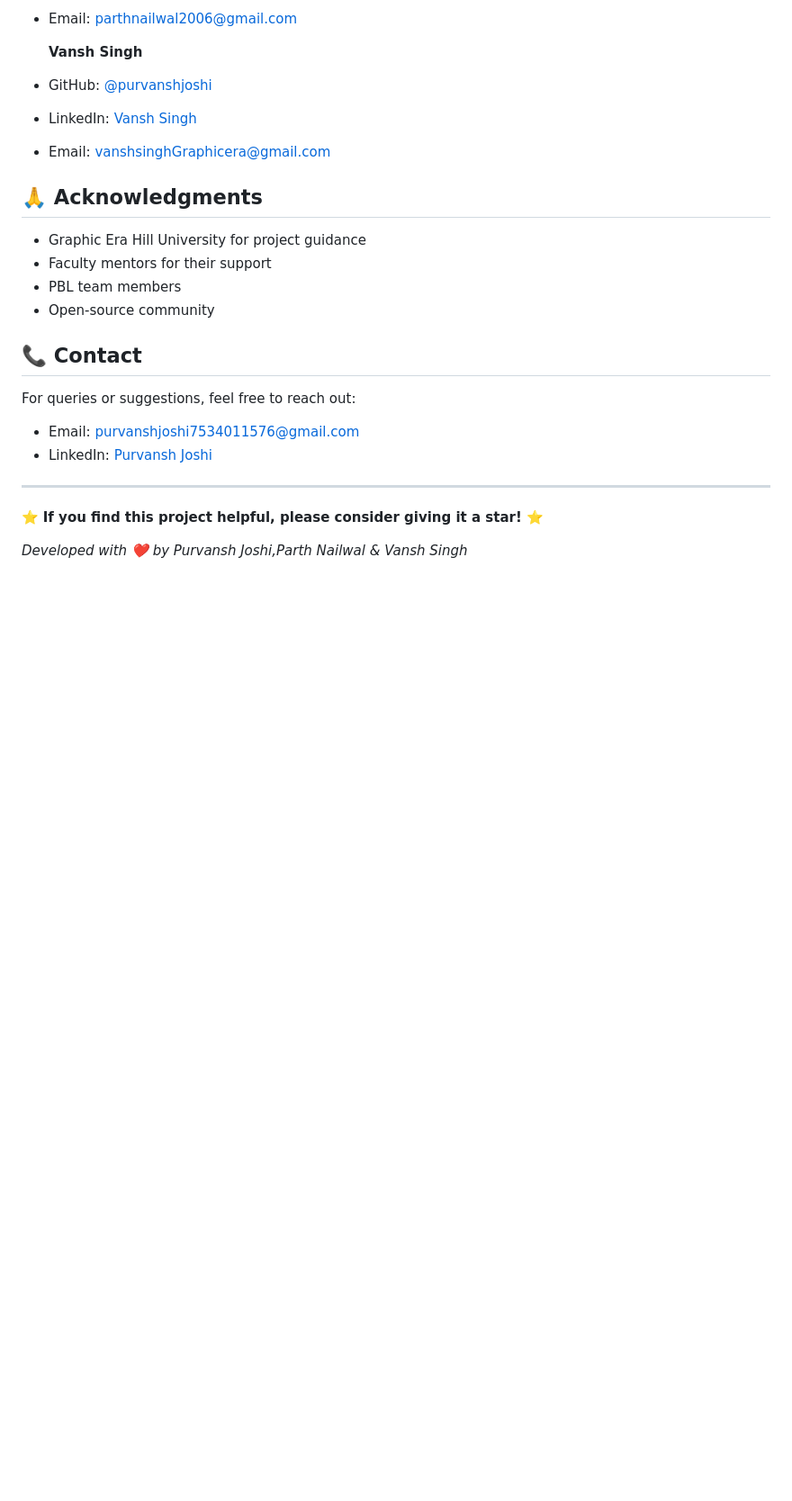
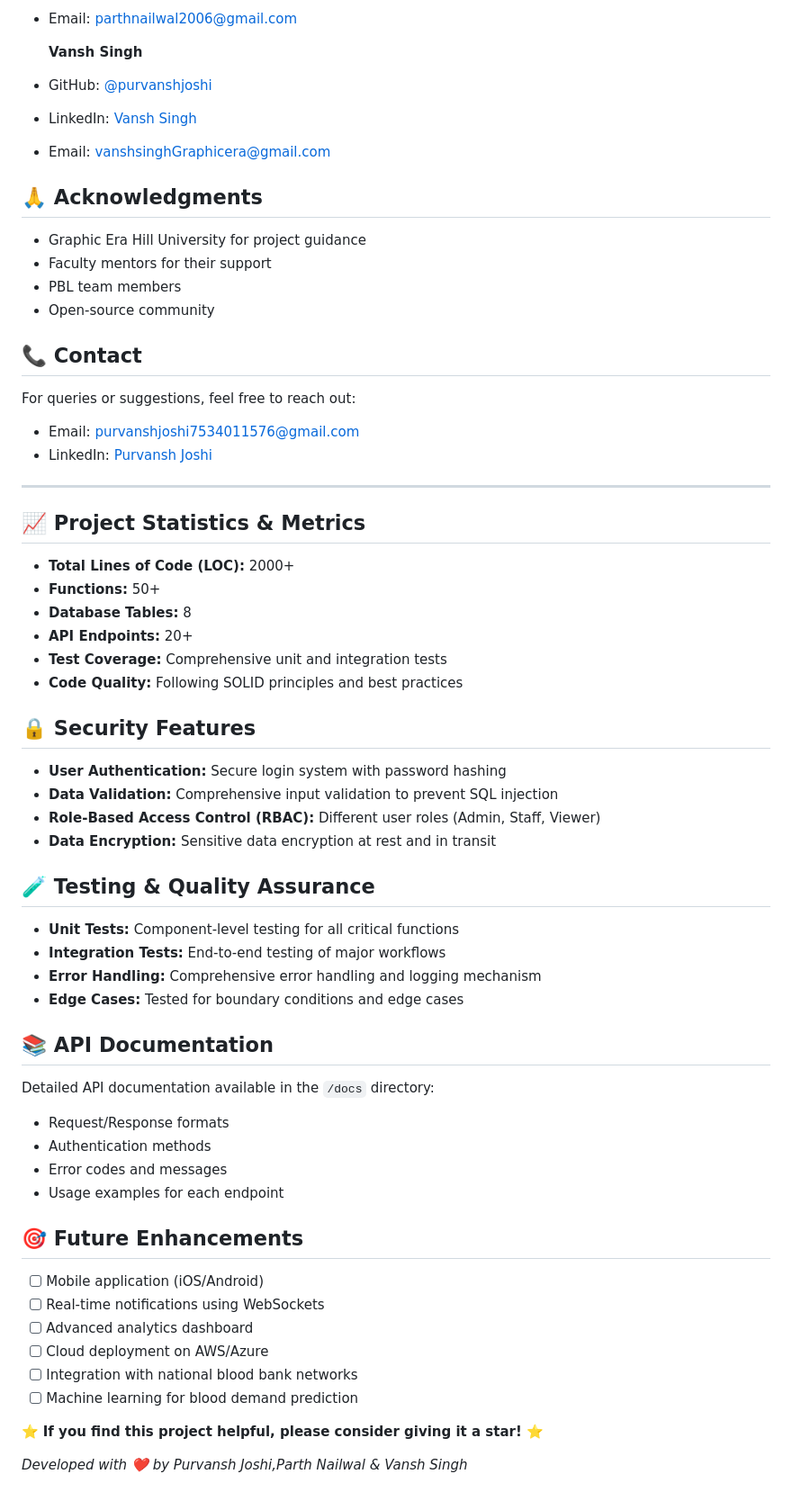
Before and after one commit to purvanshjoshi/Blood-Bank-Management-System, a Markdown page: README.md, the part around the change. Shown: that part at 90% size. Drawn GitHub-style; blank space fills up the shorter version.

Commit message:
docs: Add comprehensive project documentation with metrics, security, and testing details
Added project statistics, security features, testing details, API documentation, and future enhancements sections to the README.

```diff
--- a/README.md
+++ b/README.md
@@ -167,6 +167,46 @@ For queries or suggestions, feel free to reach out:
 
 ---
 
+## 📈 Project Statistics & Metrics
+
+- **Total Lines of Code (LOC):** 2000+
+- **Functions:** 50+
+- **Database Tables:** 8
+- **API Endpoints:** 20+
+- **Test Coverage:** Comprehensive unit and integration tests
+- **Code Quality:** Following SOLID principles and best practices
+
+## 🔒 Security Features
+
+- **User Authentication:** Secure login system with password hashing
+- **Data Validation:** Comprehensive input validation to prevent SQL injection
+- **Role-Based Access Control (RBAC):** Different user roles (Admin, Staff, Viewer)
+- **Data Encryption:** Sensitive data encryption at rest and in transit
+
+## 🧪 Testing & Quality Assurance
+
+- **Unit Tests:** Component-level testing for all critical functions
+- **Integration Tests:** End-to-end testing of major workflows
+- **Error Handling:** Comprehensive error handling and logging mechanism
+- **Edge Cases:** Tested for boundary conditions and edge cases
+
+## 📚 API Documentation
+
+Detailed API documentation available in the `/docs` directory:
+- Request/Response formats
+- Authentication methods
+- Error codes and messages
+- Usage examples for each endpoint
+
+## 🎯 Future Enhancements
+
+- [ ] Mobile application (iOS/Android)
+- [ ] Real-time notifications using WebSockets
+- [ ] Advanced analytics dashboard
+- [ ] Cloud deployment on AWS/Azure
+- [ ] Integration with national blood bank networks
+- [ ] Machine learning for blood demand prediction
+
 ⭐ **If you find this project helpful, please consider giving it a star!** ⭐
 
 *Developed with ❤️ by Purvansh Joshi,Parth Nailwal & Vansh Singh*
```
